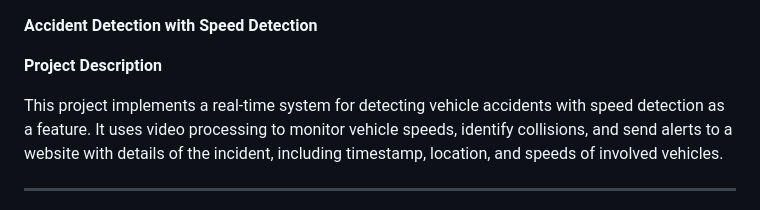
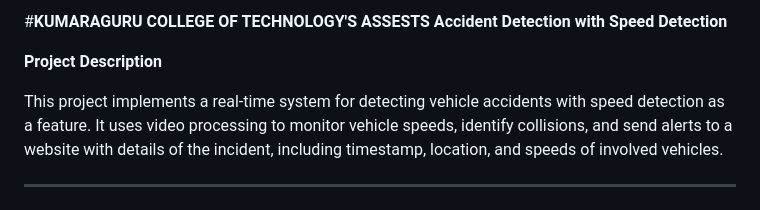
Before and after one commit to KARTHIGA1404/ACCIDENT_DETECTION, a Markdown page: README.md, the part around the change. Drawn GitHub-style.

```diff
--- a/README.md
+++ b/README.md
@@ -1,3 +1,4 @@
+#**KUMARAGURU COLLEGE OF TECHNOLOGY'S ASSESTS**
 **Accident Detection with Speed Detection**
 
 **Project Description**
```
